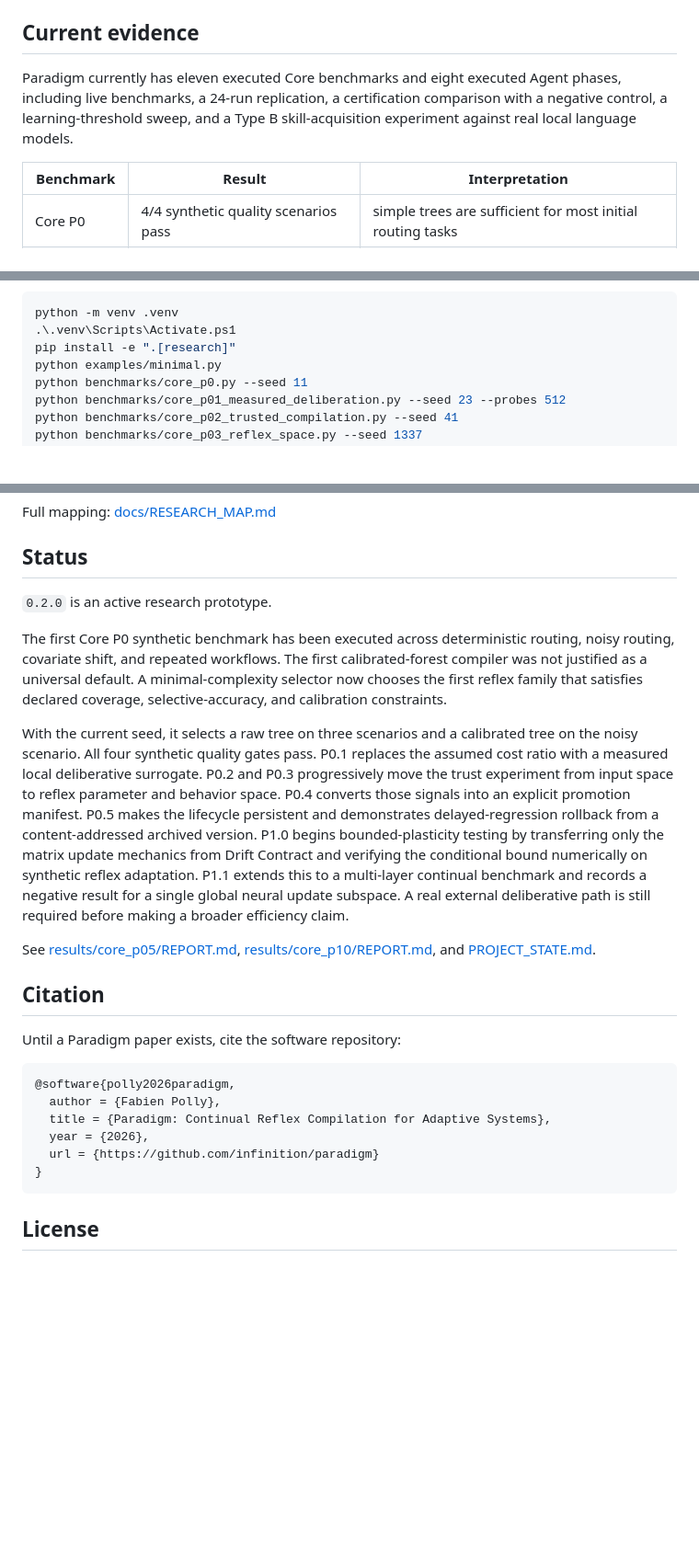
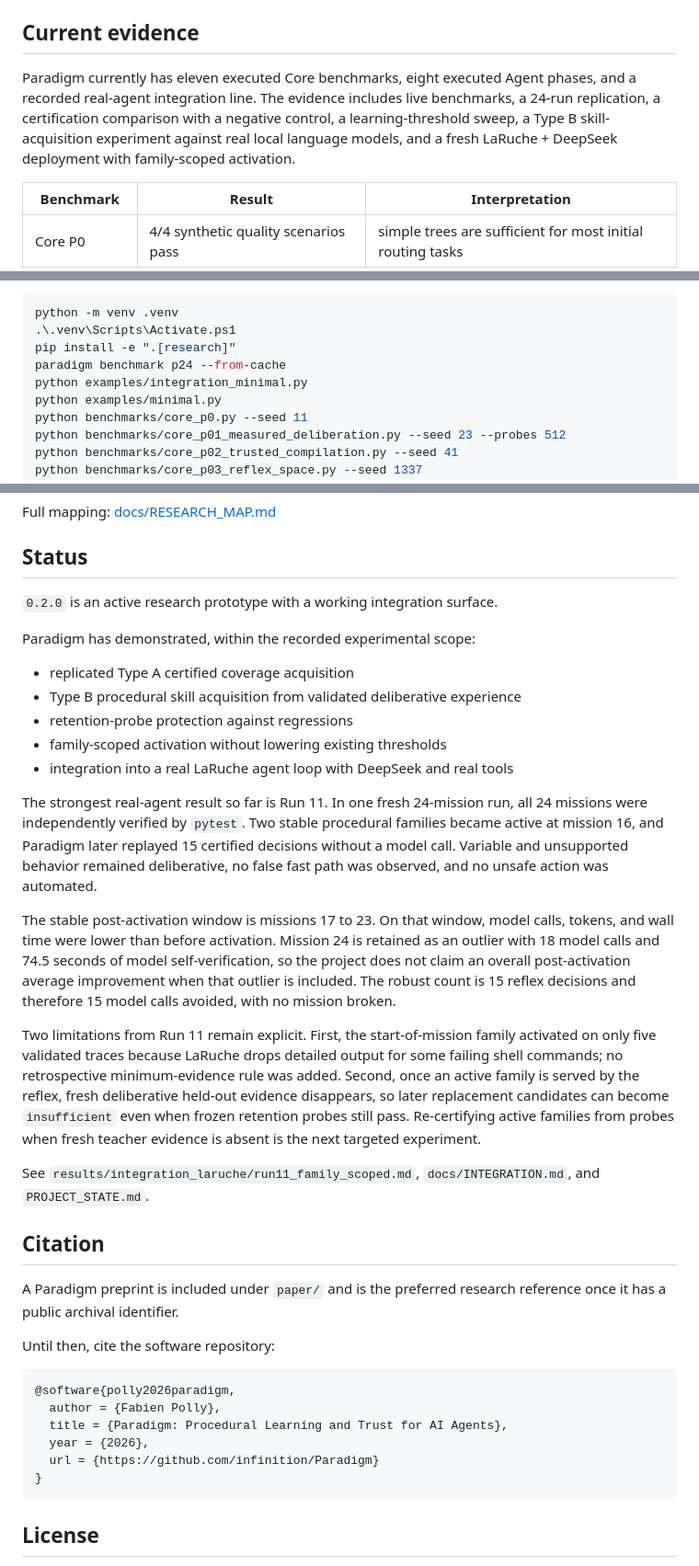
Before and after one commit to infinition/Paradigm, a Markdown page: README.md, 3 parts joined by grey strips. Shown at 92% size. Drawn GitHub-style; blank space fills up the shorter version.

````diff
--- a/README.md
+++ b/README.md
@@ -184,7 +184,7 @@ This vertical is deliberately narrow. It tests whether repeated agent-control de
 
 ## Current evidence
 
-Paradigm currently has eleven executed Core benchmarks and eight executed Agent phases, including live benchmarks, a 24-run replication, a certification comparison with a negative control, a learning-threshold sweep, and a Type B skill-acquisition experiment against real local language models.
+Paradigm currently has eleven executed Core benchmarks, eight executed Agent phases, and a recorded real-agent integration line. The evidence includes live benchmarks, a 24-run replication, a certification comparison with a negative control, a learning-threshold sweep, a Type B skill-acquisition experiment against real local language models, and a fresh LaRuche + DeepSeek deployment with family-scoped activation.
 
 | Benchmark | Result | Interpretation |
 |---|---|---|
@@ -339,6 +344,8 @@ On Windows PowerShell:
 python -m venv .venv
 .\.venv\Scripts\Activate.ps1
 pip install -e ".[research]"
+paradigm benchmark p24 --from-cache
+python examples/integration_minimal.py
 python examples/minimal.py
 python benchmarks/core_p0.py --seed 11
 python benchmarks/core_p01_measured_deliberation.py --seed 23 --probes 512
@@ -480,24 +492,36 @@ Full mapping: [docs/RESEARCH_MAP.md](docs/RESEARCH_MAP.md)
 
 ## Status
 
-`0.2.0` is an active research prototype.
+`0.2.0` is an active research prototype with a working integration surface.
 
-The first Core P0 synthetic benchmark has been executed across deterministic routing, noisy routing, covariate shift, and repeated workflows. The first calibrated-forest compiler was not justified as a universal default. A minimal-complexity selector now chooses the first reflex family that satisfies declared coverage, selective-accuracy, and calibration constraints.
+Paradigm has demonstrated, within the recorded experimental scope:
 
-With the current seed, it selects a raw tree on three scenarios and a calibrated tree on the noisy scenario. All four synthetic quality gates pass. P0.1 replaces the assumed cost ratio with a measured local deliberative surrogate. P0.2 and P0.3 progressively move the trust experiment from input space to reflex parameter and behavior space. P0.4 converts those signals into an explicit promotion manifest. P0.5 makes the lifecycle persistent and demonstrates delayed-regression rollback from a content-addressed archived version. P1.0 begins bounded-plasticity testing by transferring only the matrix update mechanics from Drift Contract and verifying the conditional bound numerically on synthetic reflex adaptation. P1.1 extends this to a multi-layer continual benchmark and records a negative result for a single global neural update subspace. A real external deliberative path is still required before making a broader efficiency claim.
+- replicated Type A certified coverage acquisition
+- Type B procedural skill acquisition from validated deliberative experience
+- retention-probe protection against regressions
+- family-scoped activation without lowering existing thresholds
+- integration into a real LaRuche agent loop with DeepSeek and real tools
 
-See [results/core_p05/REPORT.md](results/core_p05/REPORT.md), [results/core_p10/REPORT.md](results/core_p10/REPORT.md), and [PROJECT_STATE.md](PROJECT_STATE.md).
+The strongest real-agent result so far is Run 11. In one fresh 24-mission run, all 24 missions were independently verified by `pytest`. Two stable procedural families became active at mission 16, and Paradigm later replayed 15 certified decisions without a model call. Variable and unsupported behavior remained deliberative, no false fast path was observed, and no unsafe action was automated.
+
+The stable post-activation window is missions 17 to 23. On that window, model calls, tokens, and wall time were lower than before activation. Mission 24 is retained as an outlier with 18 model calls and 74.5 seconds of model self-verification, so the project does not claim an overall post-activation average improvement when that outlier is included. The robust count is 15 reflex decisions and therefore 15 model calls avoided, with no mission broken.
+
+Two limitations from Run 11 remain explicit. First, the start-of-mission family activated on only five validated traces because LaRuche drops detailed output for some failing shell commands; no retrospective minimum-evidence rule was added. Second, once an active family is served by the reflex, fresh deliberative held-out evidence disappears, so later replacement candidates can become `insufficient` even when frozen retention probes still pass. Re-certifying active families from probes when fresh teacher evidence is absent is the next targeted experiment.
+
+See `results/integration_laruche/run11_family_scoped.md`, `docs/INTEGRATION.md`, and `PROJECT_STATE.md`.
 
 ## Citation
 
-Until a Paradigm paper exists, cite the software repository:
+A Paradigm preprint is included under `paper/` and is the preferred research reference once it has a public archival identifier.
+
+Until then, cite the software repository:
 
 ```bibtex
 @software{polly2026paradigm,
   author = {Fabien Polly},
-  title = {Paradigm: Continual Reflex Compilation for Adaptive Systems},
+  title = {Paradigm: Procedural Learning and Trust for AI Agents},
   year = {2026},
-  url = {https://github.com/infinition/paradigm}
+  url = {https://github.com/infinition/Paradigm}
 }
 ```
 
````
Also changed, not shown: other parts of README.md (+37 -27 lines).
